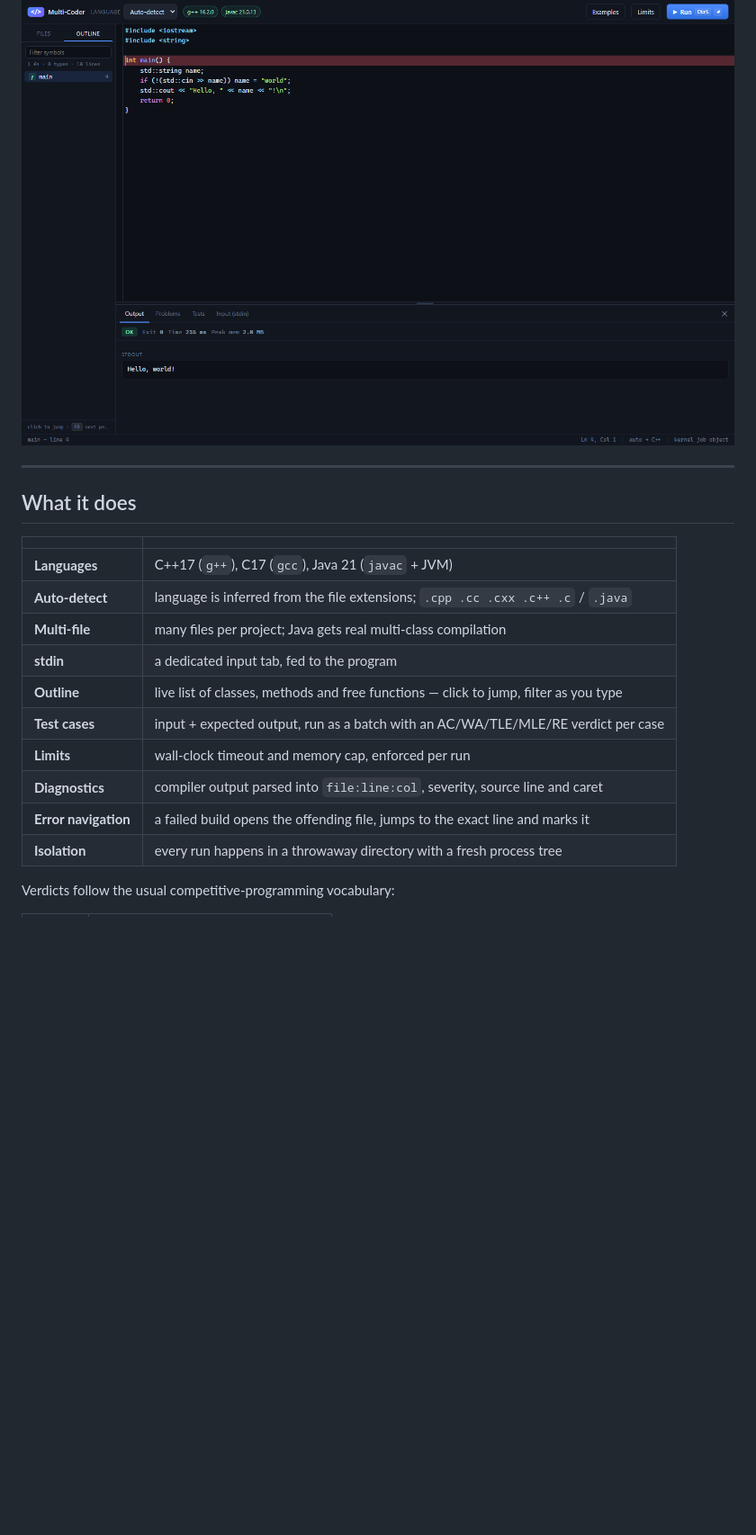
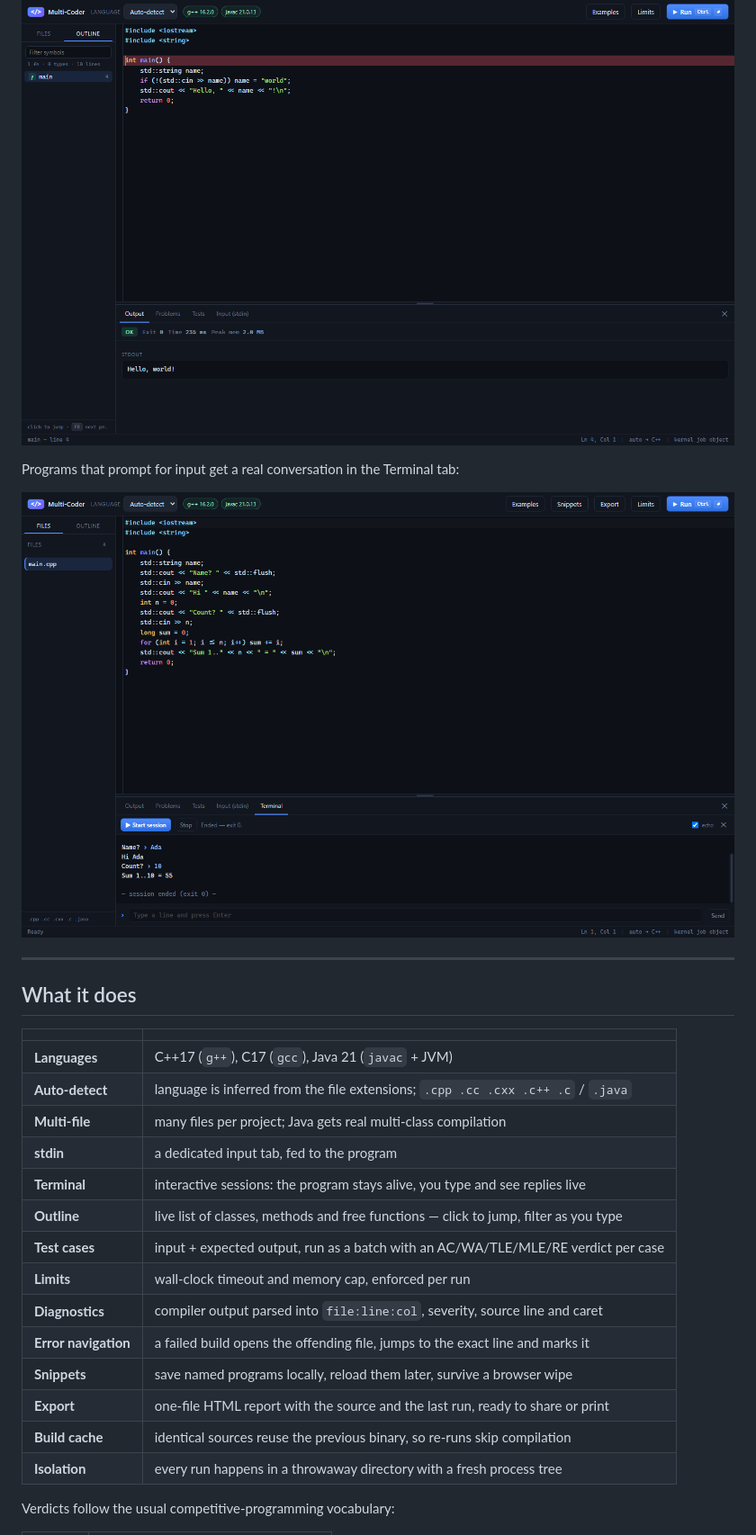
Before and after one commit to SilentMaverick/Multi_Compiler, a Markdown page: README.md, the part around one of its changes. Shown at 90% size. Drawn GitHub-style; pictures changed too: docs/screenshot-terminal.png (added); blank space fills up the shorter version.

```diff
--- a/README.md
+++ b/README.md
@@ -23,6 +23,10 @@ The outline tab lists every class, method and free function in the current file:
 
 ![Outline panel](docs/screenshot-outline.png)
 
+Programs that prompt for input get a real conversation in the Terminal tab:
+
+![Interactive terminal](docs/screenshot-terminal.png)
+
 ---
 
 ## What it does
@@ -33,11 +37,15 @@ The outline tab lists every class, method and free function in the current file:
 | **Auto-detect** | language is inferred from the file extensions; `.cpp .cc .cxx .c++ .c` / `.java` |
 | **Multi-file** | many files per project; Java gets real multi-class compilation |
 | **stdin** | a dedicated input tab, fed to the program |
+| **Terminal** | interactive sessions: the program stays alive, you type and see replies live |
 | **Outline** | live list of classes, methods and free functions — click to jump, filter as you type |
 | **Test cases** | input + expected output, run as a batch with an AC/WA/TLE/MLE/RE verdict per case |
 | **Limits** | wall-clock timeout and memory cap, enforced per run |
 | **Diagnostics** | compiler output parsed into `file:line:col`, severity, source line and caret |
 | **Error navigation** | a failed build opens the offending file, jumps to the exact line and marks it |
+| **Snippets** | save named programs locally, reload them later, survive a browser wipe |
+| **Export** | one-file HTML report with the source and the last run, ready to share or print |
+| **Build cache** | identical sources reuse the previous binary, so re-runs skip compilation |
 | **Isolation** | every run happens in a throwaway directory with a fresh process tree |
 
 Verdicts follow the usual competitive-programming vocabulary:
```
Also changed, not shown: other parts of README.md (+65 -1 lines), docs/screenshot-snippets.png (added), 10 other files.
